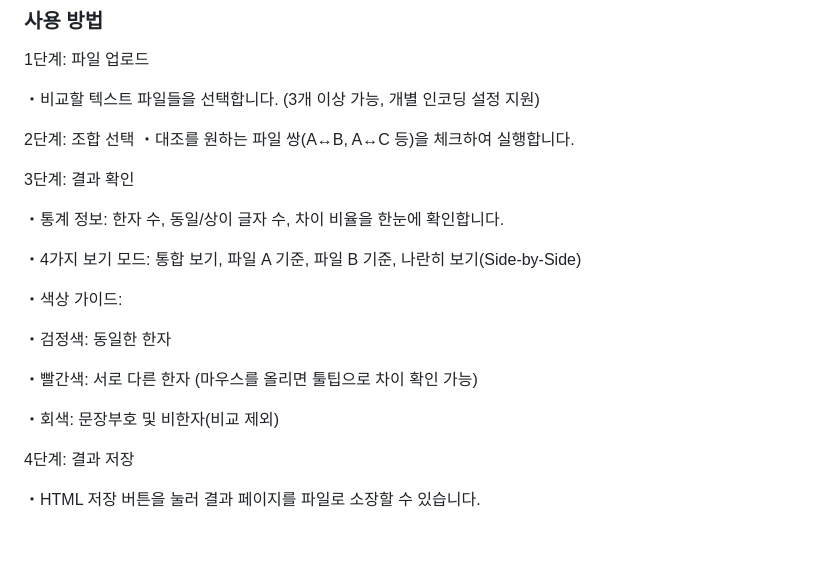
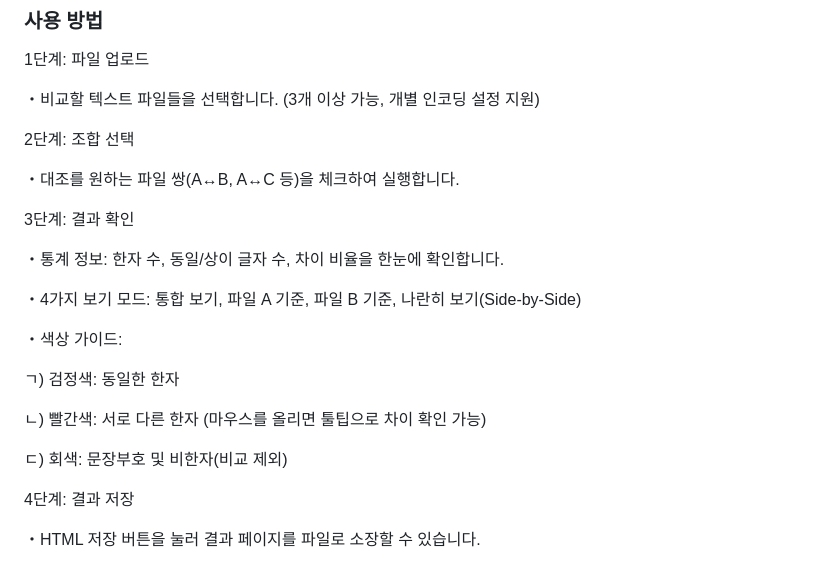
Before and after one commit to HMSeodam/Chinese-Text-Comparison, a Markdown page: README.md, the part around one of its changes. Rendered like a GitHub page; blank space fills up the shorter version.

```diff
--- a/README.md
+++ b/README.md
@@ -63,6 +63,7 @@
  ・비교할 텍스트 파일들을 선택합니다. (3개 이상 가능, 개별 인코딩 설정 지원)
 
  2단계: 조합 선택
+
  ・대조를 원하는 파일 쌍(A↔B, A↔C 등)을 체크하여 실행합니다.
 
  3단계: 결과 확인
@@ -73,11 +74,11 @@
 
  ・색상 가이드:
 
-   ・검정색: 동일한 한자
+   ㄱ) 검정색: 동일한 한자
 
-   ・빨간색: 서로 다른 한자 (마우스를 올리면 툴팁으로 차이 확인 가능)
+   ㄴ) 빨간색: 서로 다른 한자 (마우스를 올리면 툴팁으로 차이 확인 가능)
 
-   ・회색: 문장부호 및 비한자(비교 제외)
+   ㄷ) 회색: 문장부호 및 비한자(비교 제외)
 
  4단계: 결과 저장
 
```
Also changed, not shown: other parts of README.md (+3 -3 lines).
